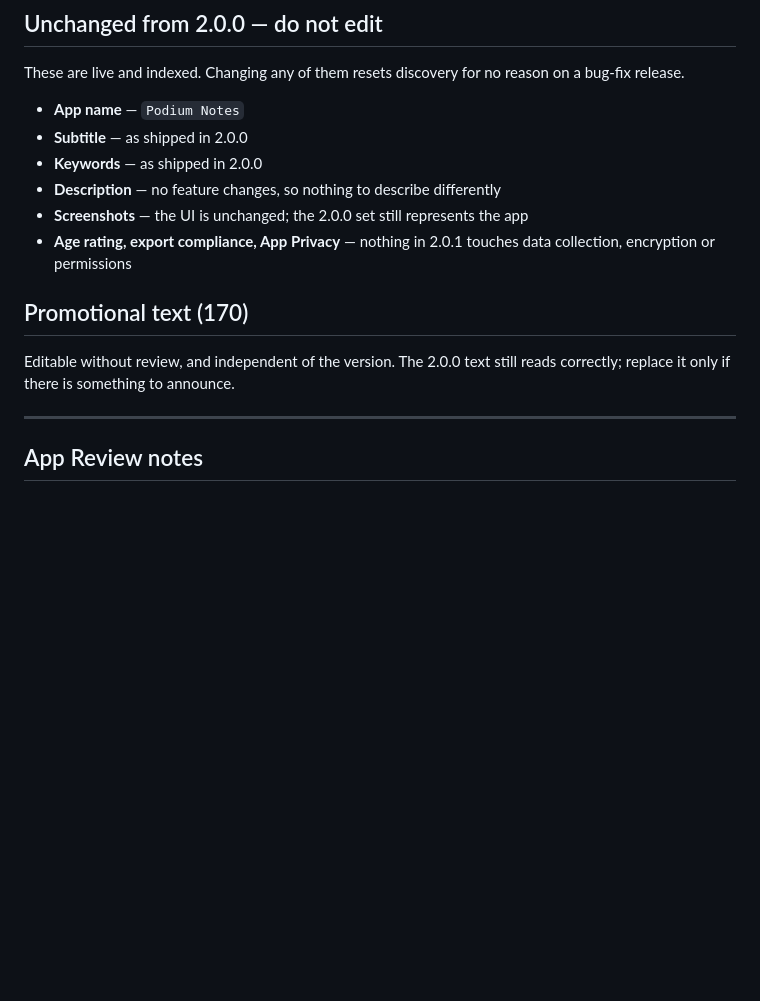
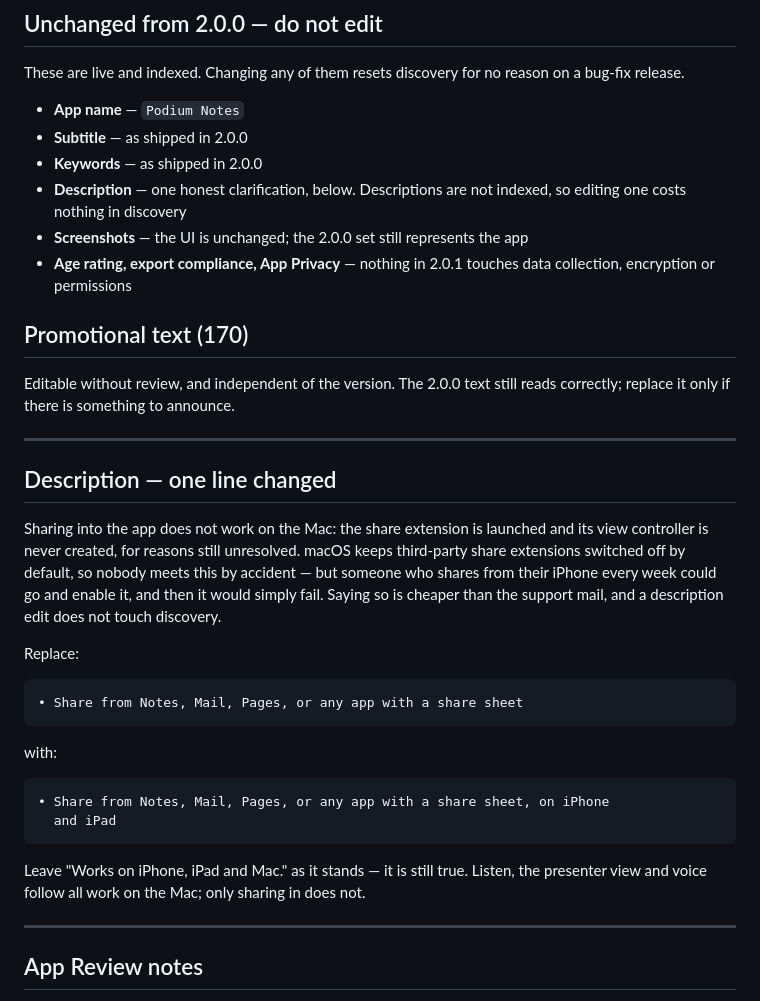
Before and after one commit to timsmith317/podiumnotes, a Markdown page: store/appstore-2.0.1.md, the part around the change. GitHub-like rendering; blank space fills up the shorter version.

````diff
--- a/store/appstore-2.0.1.md
+++ b/store/appstore-2.0.1.md
@@ -66,7 +66,8 @@ reason on a bug-fix release.
 - **App name** — `Podium Notes`
 - **Subtitle** — as shipped in 2.0.0
 - **Keywords** — as shipped in 2.0.0
-- **Description** — no feature changes, so nothing to describe differently
+- **Description** — one honest clarification, below. Descriptions are not
+  indexed, so editing one costs nothing in discovery
 - **Screenshots** — the UI is unchanged; the 2.0.0 set still represents the app
 - **Age rating, export compliance, App Privacy** — nothing in 2.0.1 touches
   data collection, encryption or permissions
@@ -75,6 +76,34 @@ reason on a bug-fix release.
 
 Editable without review, and independent of the version. The 2.0.0 text still
 reads correctly; replace it only if there is something to announce.
+
+---
+
+## Description — one line changed
+
+Sharing into the app does not work on the Mac: the share extension is launched
+and its view controller is never created, for reasons still unresolved. macOS
+keeps third-party share extensions switched off by default, so nobody meets this
+by accident — but someone who shares from their iPhone every week could go and
+enable it, and then it would simply fail. Saying so is cheaper than the support
+mail, and a description edit does not touch discovery.
+
+Replace:
+
+```
+• Share from Notes, Mail, Pages, or any app with a share sheet
+```
+
+with:
+
+```
+• Share from Notes, Mail, Pages, or any app with a share sheet, on iPhone
+  and iPad
+```
+
+Leave "Works on iPhone, iPad and Mac." as it stands — it is still true. Listen,
+the presenter view and voice follow all work on the Mac; only sharing in does
+not.
 
 ---
 
````
Also changed, not shown: DEFERRED.md (+19 -1 lines).
